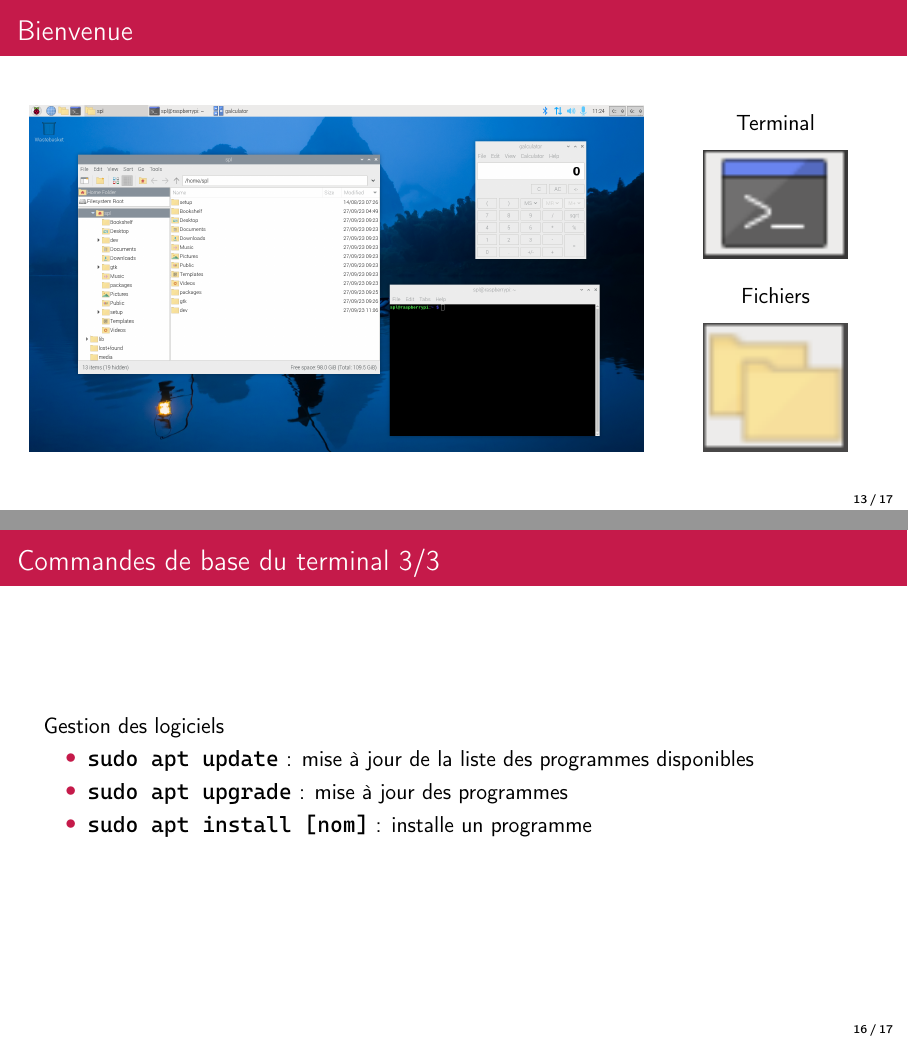
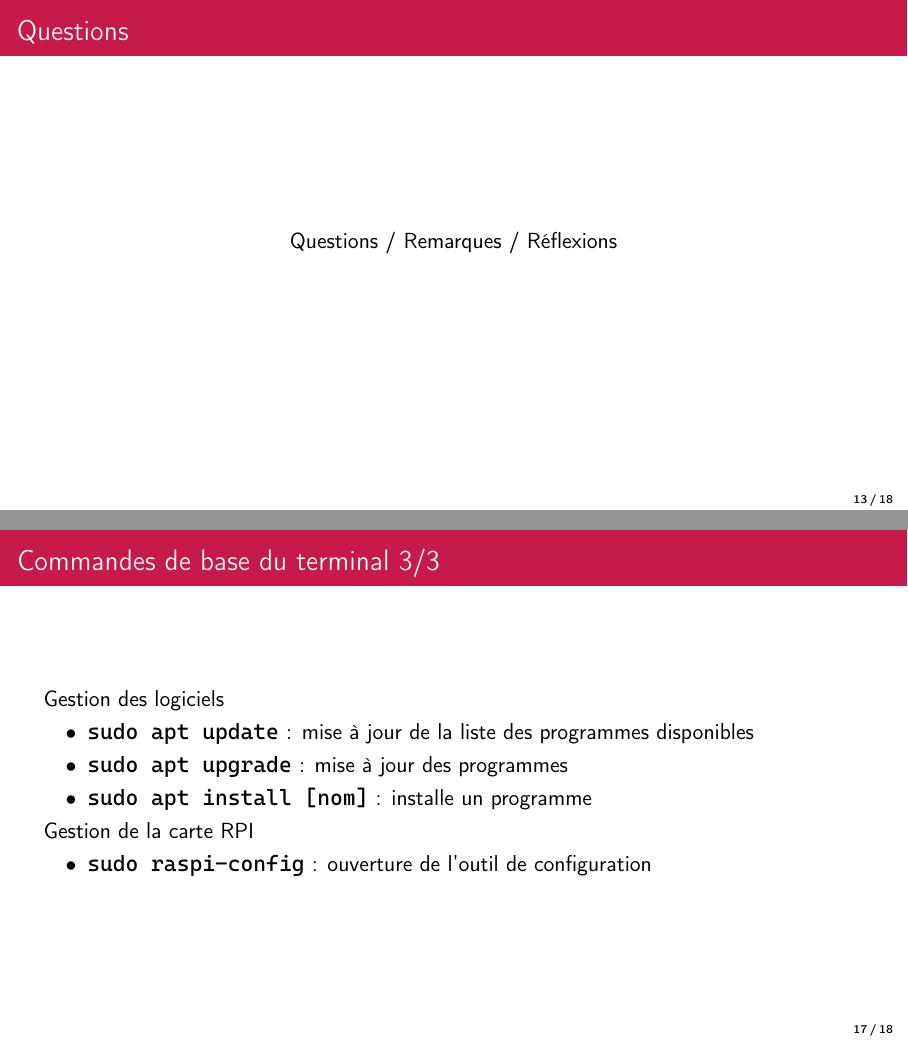
Before and after one commit to SIERRA-880/Ateliers-Creactifs-RPI, LaTeX slides (2025/1/presentation.tex): pages 13 and 16 of 17 before the commit and pages 13 and 17 of 18 after it, joined at a grey line. The pictures show the PDF file 2025/1/presentation.pdf that the author committed with the source.

Commit message:
atelier 1

```diff
--- a/2025/1/presentation.tex
+++ b/2025/1/presentation.tex
@@ -238,6 +239,16 @@
     \end{columns}
 \end{frame}
 
+%------------------------------------------------
+
+\begin{frame}{Questions}
+    \begin{center}
+        Questions / Remarques / Réflexions
+    \end{center}
+\end{frame}
+
+%------------------------------------------------
+\section{Première utilisation}
 %------------------------------------------------
 
 \begin{frame}{Bienvenue}
@@ -321,6 +332,11 @@ Recherche
         \item \texttt{sudo apt update} : mise à jour de la liste des programmes disponibles
         \item \texttt{sudo apt upgrade} : mise à jour des programmes
         \item \texttt{sudo apt install [nom]} : installe un programme
+    \end{itemize}
+
+    Gestion de la carte RPI
+    \begin{itemize}
+        \item \texttt{sudo raspi-config} : ouverture de l'outil de configuration
     \end{itemize}
 
 \end{frame}
```
Also changed, not shown: 2025/1/presentation.pdf, 2025/1/presentation.tex (9 more changed lines), 2 other files.
